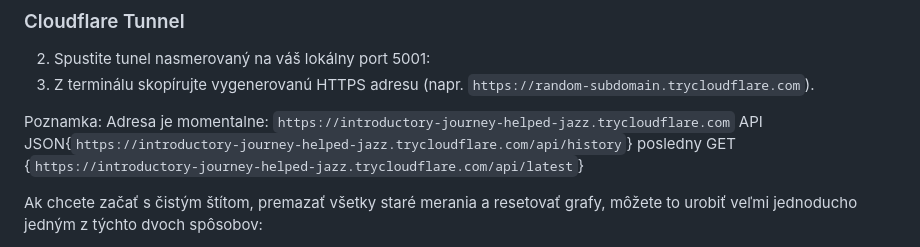
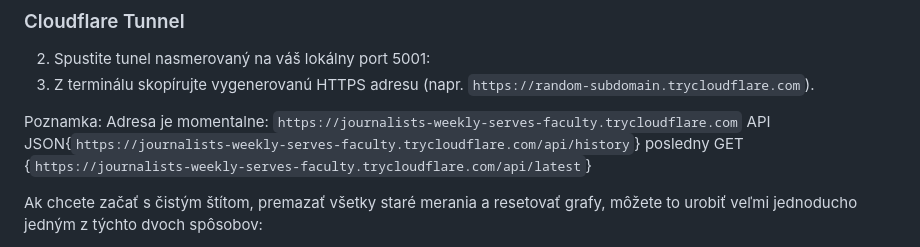
Before and after one commit to HavryliukM/MISA, a Markdown page: README.md, the part around the change. Rendered like a GitHub page.

Commit message:
Update URL

```diff
--- a/README.md
+++ b/README.md
@@ -128,7 +128,7 @@ Služby sú navrhnuté tak, aby sa po reštarte hardvéru alebo servera automati
 2. Spustite tunel nasmerovaný na váš lokálny port 5001:
 3. Z terminálu skopírujte vygenerovanú HTTPS adresu (napr. `https://random-subdomain.trycloudflare.com`).
 
-Poznamka: Adresa je momentalne: `https://introductory-journey-helped-jazz.trycloudflare.com` API JSON{`https://introductory-journey-helped-jazz.trycloudflare.com/api/history`} posledny GET {`https://introductory-journey-helped-jazz.trycloudflare.com/api/latest`}
+Poznamka: Adresa je momentalne: `https://journalists-weekly-serves-faculty.trycloudflare.com` API JSON{`https://journalists-weekly-serves-faculty.trycloudflare.com/api/history`} posledny GET {`https://journalists-weekly-serves-faculty.trycloudflare.com/api/latest`}
 
 Ak chcete začať s čistým štítom, premazať všetky staré merania a resetovať grafy, môžete to urobiť veľmi jednoducho jedným z týchto dvoch spôsobov:
 
```
